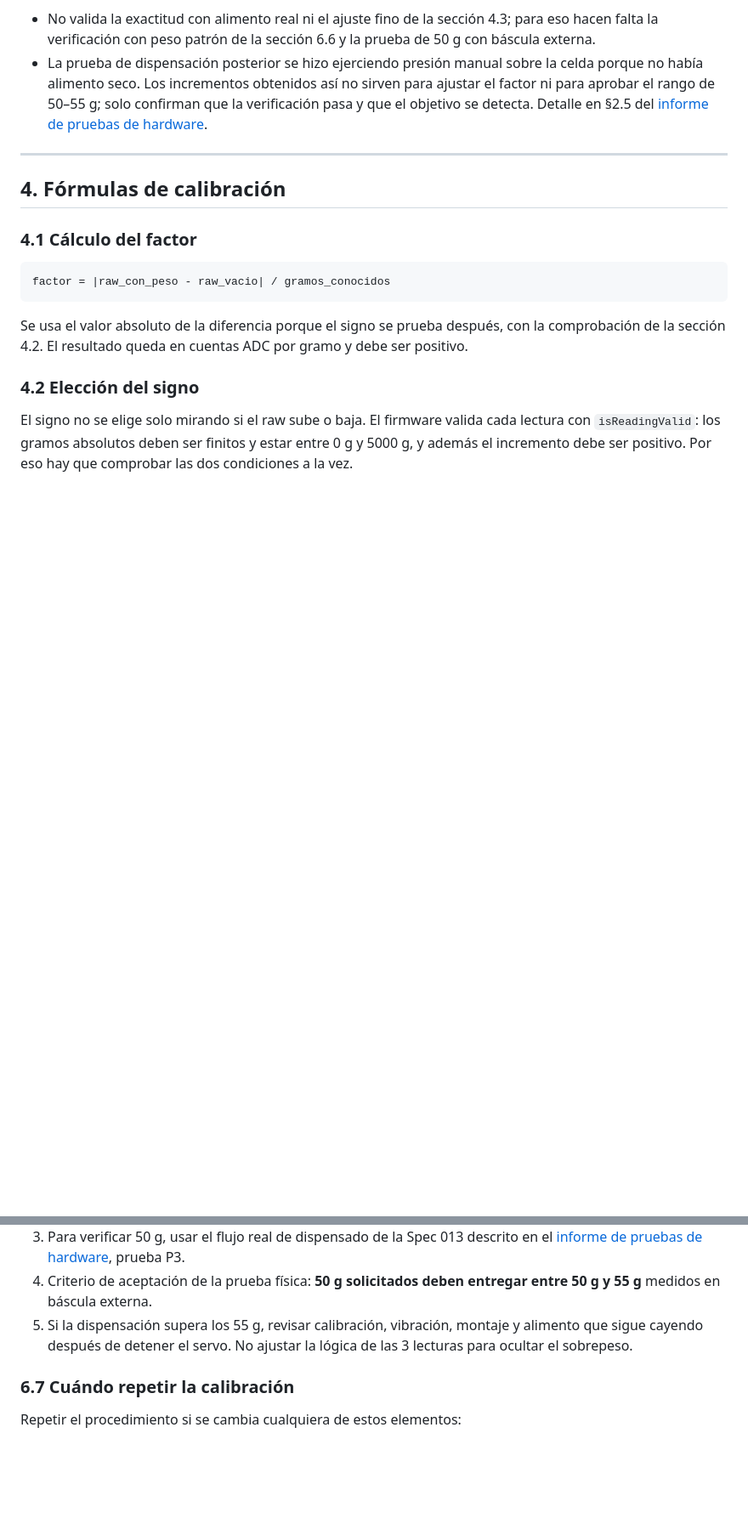
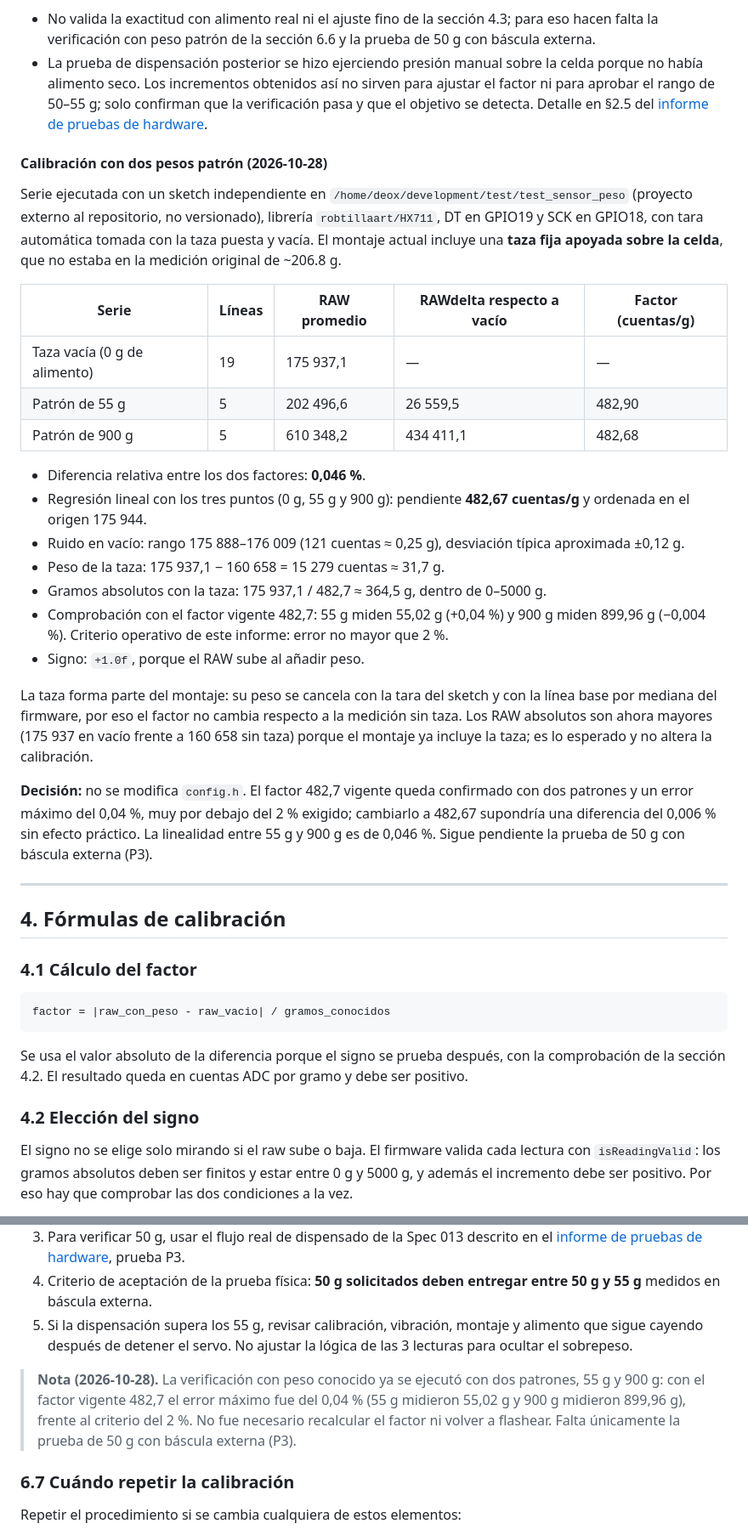
Before and after one commit to Nmol2711/PDAM, a Markdown page: docs/informes/informe-calibracion-hx711-2026-10-23.md, 2 parts joined by grey strips. Shown at 85% size. Rendered like a GitHub page; blank space fills up the shorter version.

```diff
--- a/docs/informes/informe-calibracion-hx711-2026-10-23.md
+++ b/docs/informes/informe-calibracion-hx711-2026-10-23.md
@@ -89,6 +89,28 @@ Lo que esta comprobación **no** demuestra:
 
 - No valida la exactitud con alimento real ni el ajuste fino de la sección 4.3; para eso hacen falta la verificación con peso patrón de la sección 6.6 y la prueba de 50 g con báscula externa.
 - La prueba de dispensación posterior se hizo ejerciendo presión manual sobre la celda porque no había alimento seco. Los incrementos obtenidos así no sirven para ajustar el factor ni para aprobar el rango de 50–55 g; solo confirman que la verificación pasa y que el objetivo se detecta. Detalle en §2.5 del [informe de pruebas de hardware](informe-pruebas-hardware-spec-013-2026-10-23.md).
+
+#### Calibración con dos pesos patrón (2026-10-28)
+
+Serie ejecutada con un sketch independiente en `/home/deox/development/test/test_sensor_peso` (proyecto externo al repositorio, no versionado), librería `robtillaart/HX711`, DT en GPIO19 y SCK en GPIO18, con tara automática tomada con la taza puesta y vacía. El montaje actual incluye una **taza fija apoyada sobre la celda**, que no estaba en la medición original de ~206.8 g.
+
+| Serie | Líneas | RAW promedio | RAWdelta respecto a vacío | Factor (cuentas/g) |
+|---|---|---|---|---|
+| Taza vacía (0 g de alimento) | 19 | 175 937,1 | — | — |
+| Patrón de 55 g | 5 | 202 496,6 | 26 559,5 | 482,90 |
+| Patrón de 900 g | 5 | 610 348,2 | 434 411,1 | 482,68 |
+
+- Diferencia relativa entre los dos factores: **0,046 %**.
+- Regresión lineal con los tres puntos (0 g, 55 g y 900 g): pendiente **482,67 cuentas/g** y ordenada en el origen 175 944.
+- Ruido en vacío: rango 175 888–176 009 (121 cuentas ≈ 0,25 g), desviación típica aproximada ±0,12 g.
+- Peso de la taza: 175 937,1 − 160 658 = 15 279 cuentas ≈ 31,7 g.
+- Gramos absolutos con la taza: 175 937,1 / 482,7 ≈ 364,5 g, dentro de 0–5000 g.
+- Comprobación con el factor vigente 482,7: 55 g miden 55,02 g (+0,04 %) y 900 g miden 899,96 g (−0,004 %). Criterio operativo de este informe: error no mayor que 2 %.
+- Signo: `+1.0f`, porque el RAW sube al añadir peso.
+
+La taza forma parte del montaje: su peso se cancela con la tara del sketch y con la línea base por mediana del firmware, por eso el factor no cambia respecto a la medición sin taza. Los RAW absolutos son ahora mayores (175 937 en vacío frente a 160 658 sin taza) porque el montaje ya incluye la taza; es lo esperado y no altera la calibración.
+
+**Decisión:** no se modifica `config.h`. El factor 482,7 vigente queda confirmado con dos patrones y un error máximo del 0,04 %, muy por debajo del 2 % exigido; cambiarlo a 482,67 supondría una diferencia del 0,006 % sin efecto práctico. La linealidad entre 55 g y 900 g es de 0,046 %. Sigue pendiente la prueba de 50 g con báscula externa (P3).
 
 ---
 
@@ -384,6 +406,8 @@ El factor debe quedar positivo. El signo no se valida como "positivo": debe cump
 4. Criterio de aceptación de la prueba física: **50 g solicitados deben entregar entre 50 g y 55 g** medidos en báscula externa.
 5. Si la dispensación supera los 55 g, revisar calibración, vibración, montaje y alimento que sigue cayendo después de detener el servo. No ajustar la lógica de las 3 lecturas para ocultar el sobrepeso.
 
+> **Nota (2026-10-28).** La verificación con peso conocido ya se ejecutó con dos patrones, 55 g y 900 g: con el factor vigente 482,7 el error máximo fue del 0,04 % (55 g midieron 55,02 g y 900 g midieron 899,96 g), frente al criterio del 2 %. No fue necesario recalcular el factor ni volver a flashear. Falta únicamente la prueba de 50 g con báscula externa (P3).
+
 ### 6.7 Cuándo repetir la calibración
 
 Repetir el procedimiento si se cambia cualquiera de estos elementos:
```
Also changed, not shown: other parts of docs/informes/informe-calibracion-hx711-2026-10-23.md (+21 -21 lines), MEMORY.md (+3 -3 lines), docs/informes/informe-pruebas-hardware-spec-013-2026-10-23.md (+14 -10 lines).
